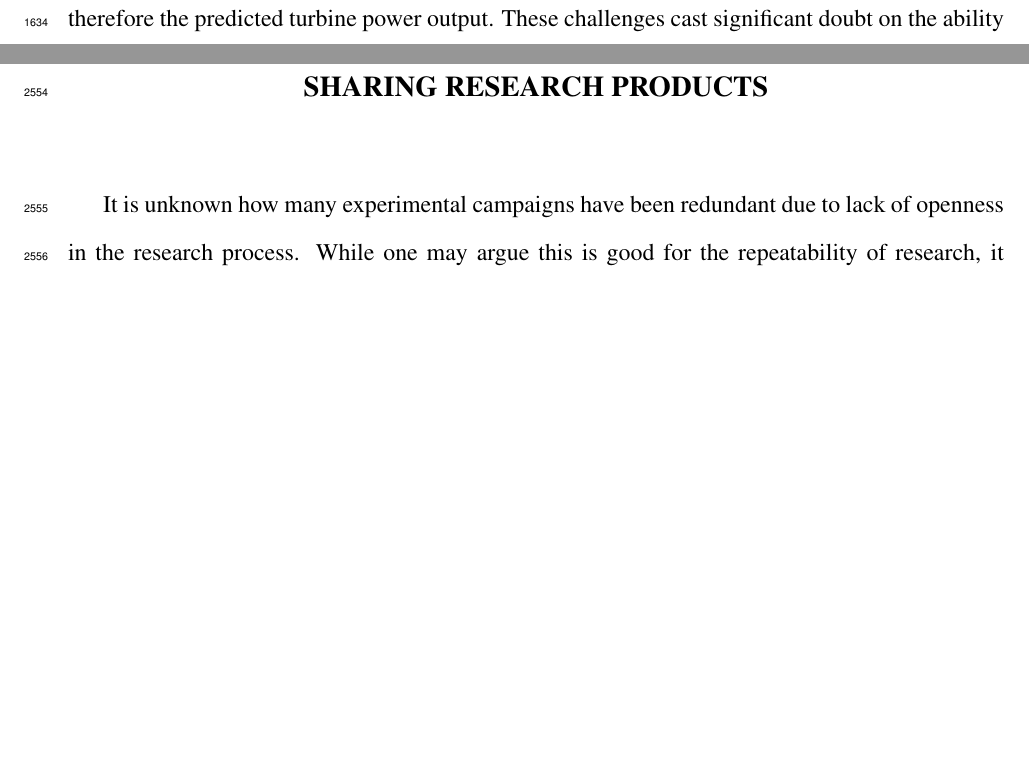
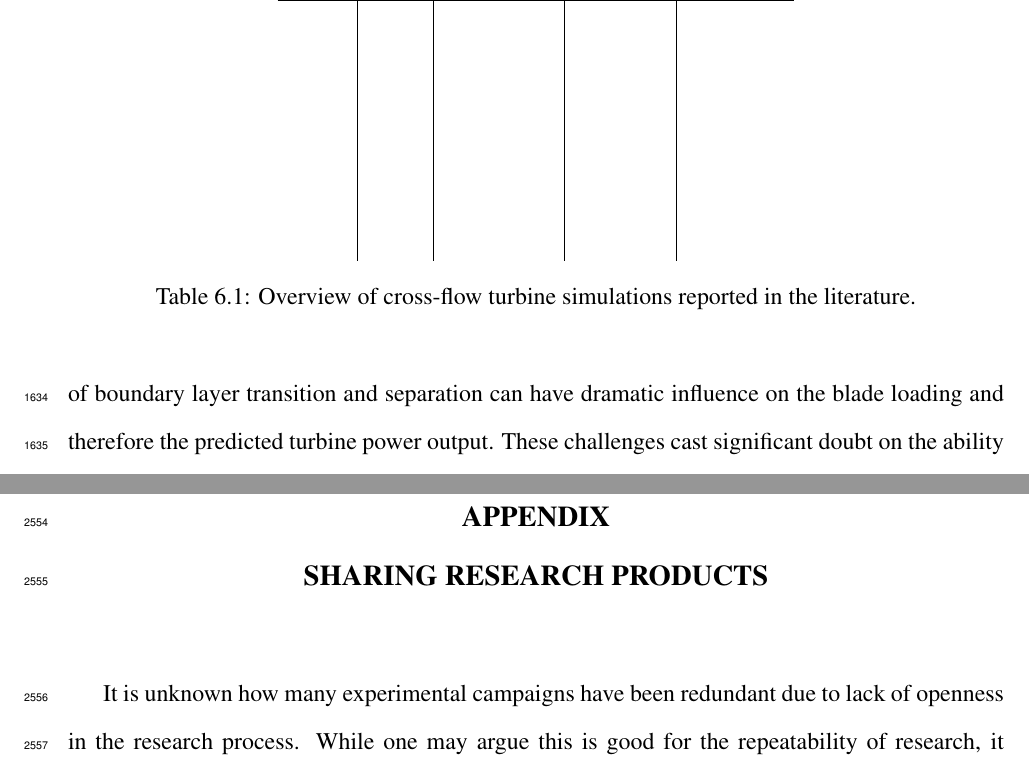
Before and after one commit to petebachant/PhD-thesis, a LaTeX thesis (thesis.tex, which reads chapters/blade-resolved-CFD.tex): two parts of pages 82 and 123 of 127 before the commit and two parts of pages 82 and 124 of 128 after it, joined at a grey line, cut at the place of the change, the shorter picture padded with empty space. Compiled offline with pdfLaTeX.

Commit message:
Add empty table for CFD refs

```diff
--- a/chapters/blade-resolved-CFD.tex
+++ b/chapters/blade-resolved-CFD.tex
@@ -22,6 +22,27 @@ of a 2-D CFT. 3-D simulations are less common \todo[inline]{Get some 3-D
 $k$-$\epsilon$ renormalization group (RNG) turbulence model. The results from
 the 2-D simulations over-predicted power coefficient, while the 3-D case matched
 well with wind tunnel measurements near the tip speed ratio of maximum power.
+
+\begin{table}
+    \centering
+    \begin{tabular}{c|c|c|c|c}
+        Study & Dims & Turbulence & Perf. val. & Wake val. \\
+        \hline
+        &  &  &  &  \\
+        &  &  &  &  \\
+        &  &  &  &  \\
+        &  &  &  &  \\
+        &  &  &  &  \\
+        &  &  &  &  \\
+        &  &  &  &  \\
+        &  &  &  &  \\
+        &  &  &  &
+    \end{tabular}
+
+    \caption{Overview of cross-flow turbine simulations reported in the literature.}
+
+    \label{tab:cfd-refs}
+\end{table}
 
 Modeling the boundary layer flows on cross-flow turbine blades is very
 challenging due to the dynamically changing inflow velocity and angle of
```
